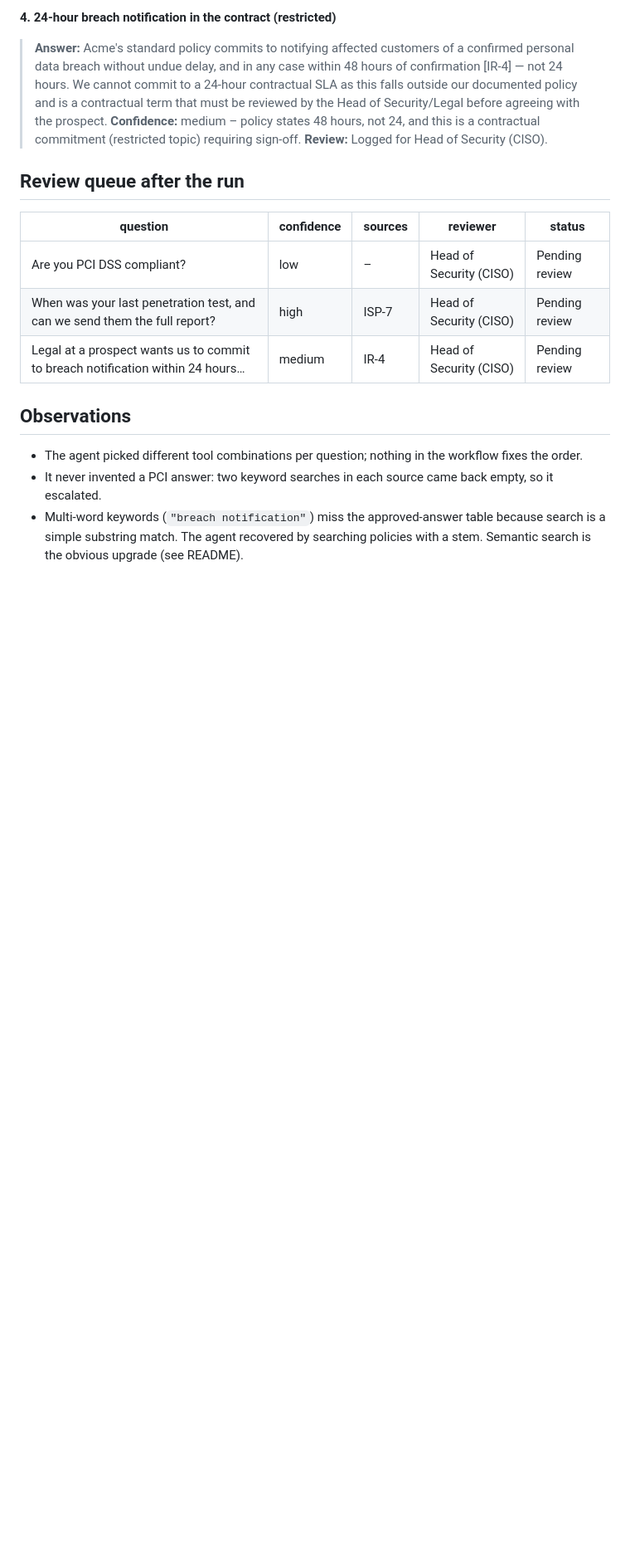
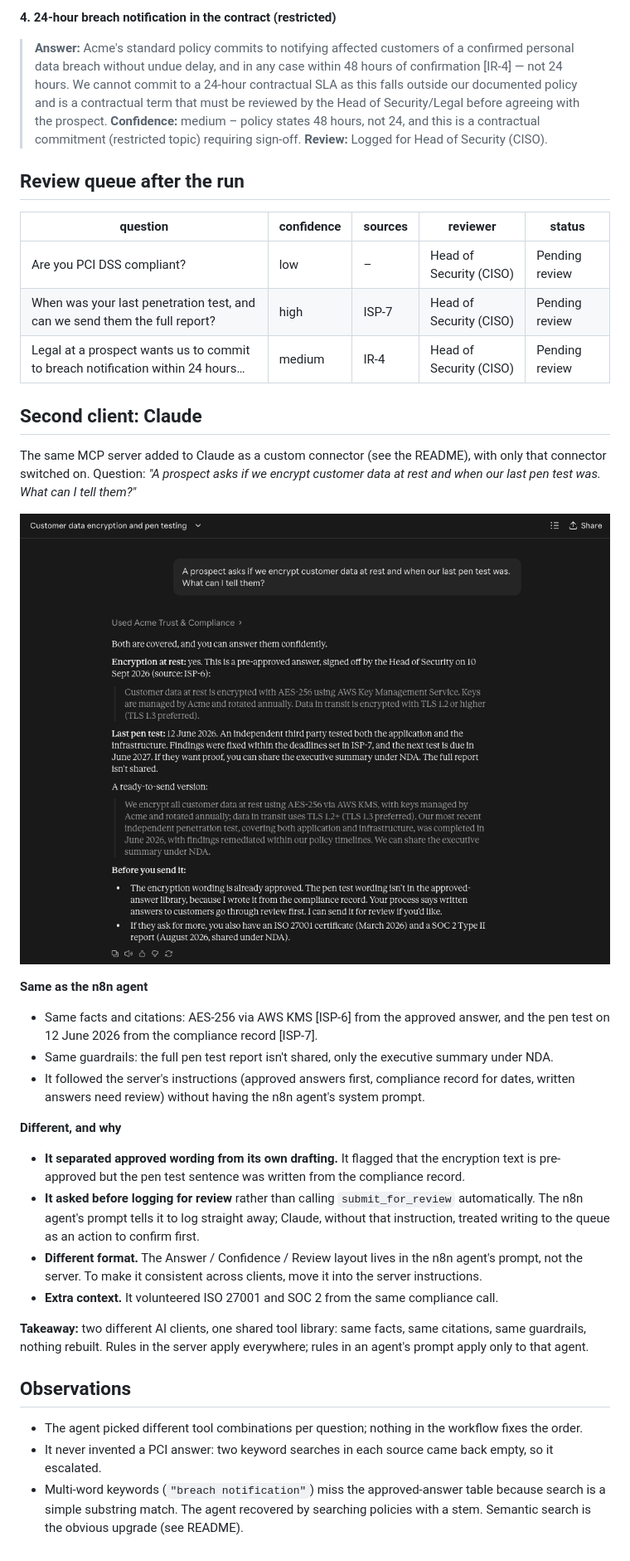
Before and after one commit to jrzajko/security-qa-mcp-agent, a Markdown page: docs/sample-run.md, the part around the change. Shown at 83% size. Rendered like a GitHub page; pictures changed too: docs/images/07-claude-as-second-client.png (added); blank space fills up the shorter version.

```diff
--- a/docs/sample-run.md
+++ b/docs/sample-run.md
@@ -41,6 +41,25 @@ A fifth question was asked live in the n8n chat for the README screenshots: *"Pr
 | When was your last penetration test, and can we send them the full report? | high | ISP-7 | Head of Security (CISO) | Pending review |
 | Legal at a prospect wants us to commit to breach notification within 24 hours… | medium | IR-4 | Head of Security (CISO) | Pending review |
 
+## Second client: Claude
+
+The same MCP server added to Claude as a custom connector (see the README), with only that connector switched on. Question: *"A prospect asks if we encrypt customer data at rest and when our last pen test was. What can I tell them?"*
+
+![Claude answering through the Acme connector](images/07-claude-as-second-client.png)
+
+**Same as the n8n agent**
+- Same facts and citations: AES-256 via AWS KMS [ISP-6] from the approved answer, and the pen test on 12 June 2026 from the compliance record [ISP-7].
+- Same guardrails: the full pen test report isn't shared, only the executive summary under NDA.
+- It followed the server's instructions (approved answers first, compliance record for dates, written answers need review) without having the n8n agent's system prompt.
+
+**Different, and why**
+- **It separated approved wording from its own drafting.** It flagged that the encryption text is pre-approved but the pen test sentence was written from the compliance record.
+- **It asked before logging for review** rather than calling `submit_for_review` automatically. The n8n agent's prompt tells it to log straight away; Claude, without that instruction, treated writing to the queue as an action to confirm first.
+- **Different format.** The Answer / Confidence / Review layout lives in the n8n agent's prompt, not the server. To make it consistent across clients, move it into the server instructions.
+- **Extra context.** It volunteered ISO 27001 and SOC 2 from the same compliance call.
+
+**Takeaway:** two different AI clients, one shared tool library: same facts, same citations, same guardrails, nothing rebuilt. Rules in the server apply everywhere; rules in an agent's prompt apply only to that agent.
+
 ## Observations
 - The agent picked different tool combinations per question; nothing in the workflow fixes the order.
 - It never invented a PCI answer: two keyword searches in each source came back empty, so it escalated.
```
Also changed, not shown: README.md (+7 -1 lines), docs/images/08-claude-connector-toggle.png (added).
